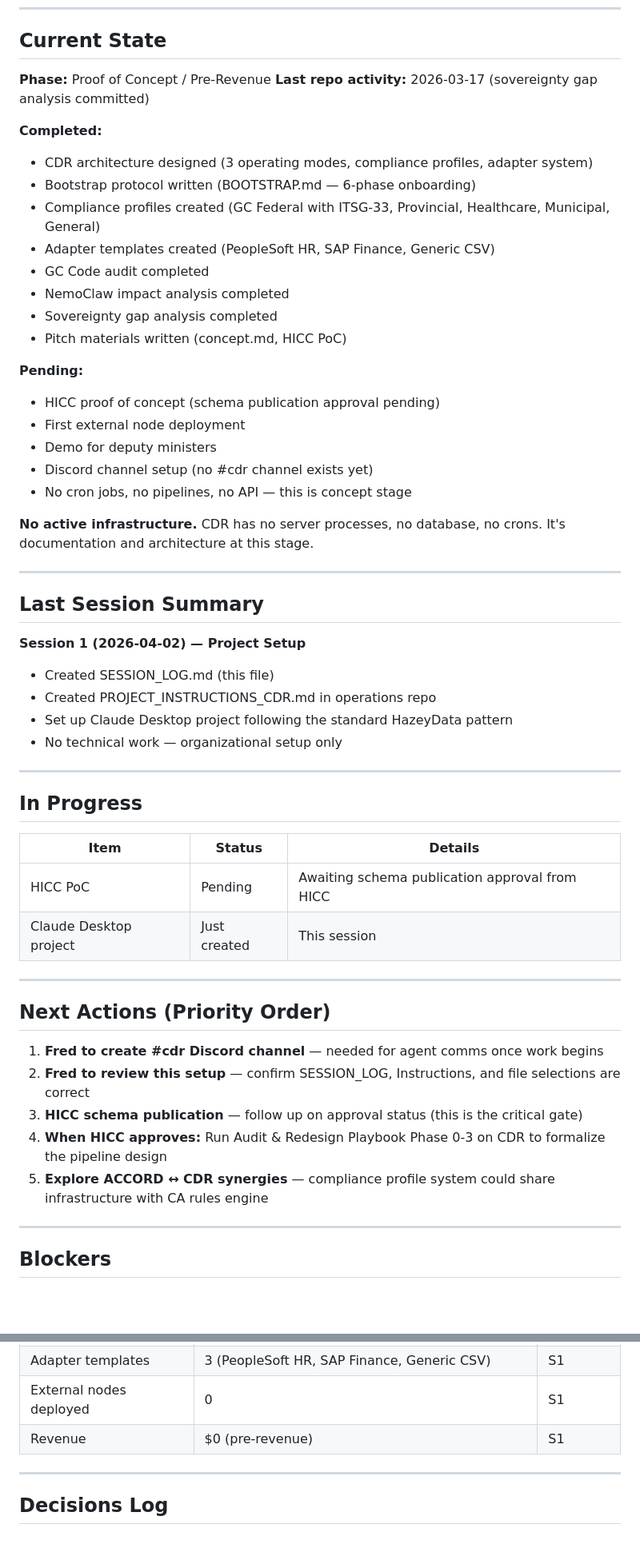
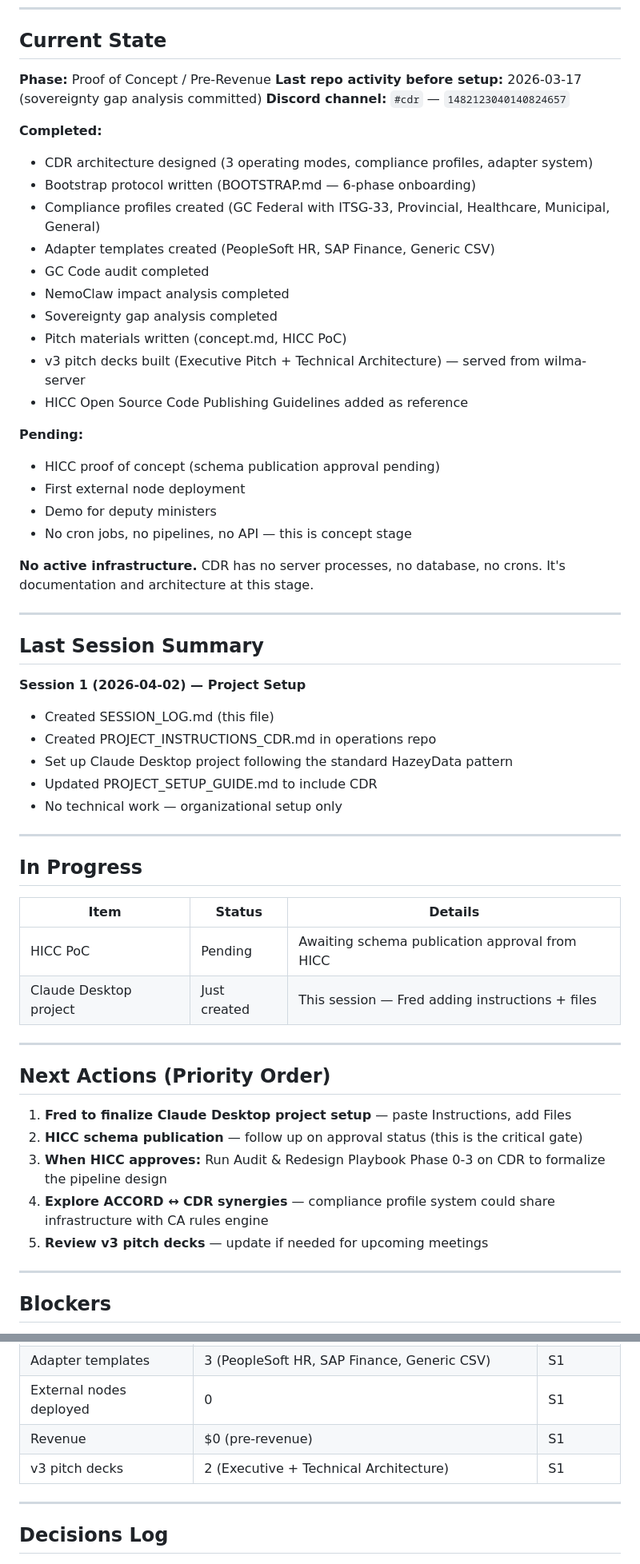
Before and after one commit to hazeydata/cdr, a Markdown page: SESSION_LOG.md, 2 parts joined by grey strips. Shown at 80% size. Rendered like a GitHub page; blank space fills up the shorter version.

Commit message:
Update SESSION_LOG.md — add Discord channel ID, v3 decks, HICC guidelines reference (Barney HQ S13)

```diff
--- a/SESSION_LOG.md
+++ b/SESSION_LOG.md
@@ -40,7 +42,8 @@
 ## Current State
 
 **Phase:** Proof of Concept / Pre-Revenue
-**Last repo activity:** 2026-03-17 (sovereignty gap analysis committed)
+**Last repo activity before setup:** 2026-03-17 (sovereignty gap analysis committed)
+**Discord channel:** `#cdr` — `1482123040140824657`
 
 **Completed:**
 - CDR architecture designed (3 operating modes, compliance profiles, adapter system)
@@ -51,12 +54,13 @@
 - NemoClaw impact analysis completed
 - Sovereignty gap analysis completed
 - Pitch materials written (concept.md, HICC PoC)
+- v3 pitch decks built (Executive Pitch + Technical Architecture) — served from wilma-server
+- HICC Open Source Code Publishing Guidelines added as reference
 
 **Pending:**
 - HICC proof of concept (schema publication approval pending)
 - First external node deployment
 - Demo for deputy ministers
-- Discord channel setup (no #cdr channel exists yet)
 - No cron jobs, no pipelines, no API — this is concept stage
 
 **No active infrastructure.** CDR has no server processes, no database, no crons. It's documentation and architecture at this stage.
@@ -69,6 +73,7 @@
 - Created SESSION_LOG.md (this file)
 - Created PROJECT_INSTRUCTIONS_CDR.md in operations repo
 - Set up Claude Desktop project following the standard HazeyData pattern
+- Updated PROJECT_SETUP_GUIDE.md to include CDR
 - No technical work — organizational setup only
 
 ---
@@ -78,17 +83,17 @@
 | Item | Status | Details |
 |------|--------|---------|
 | HICC PoC | Pending | Awaiting schema publication approval from HICC |
-| Claude Desktop project | Just created | This session |
+| Claude Desktop project | Just created | This session — Fred adding instructions + files |
 
 ---
 
 ## Next Actions (Priority Order)
 
-1. **Fred to create #cdr Discord channel** — needed for agent comms once work begins
-2. **Fred to review this setup** — confirm SESSION_LOG, Instructions, and file selections are correct
-3. **HICC schema publication** — follow up on approval status (this is the critical gate)
-4. **When HICC approves:** Run Audit & Redesign Playbook Phase 0-3 on CDR to formalize the pipeline design
-5. **Explore ACCORD ↔ CDR synergies** — compliance profile system could share infrastructure with CA rules engine
+1. **Fred to finalize Claude Desktop project setup** — paste Instructions, add Files
+2. **HICC schema publication** — follow up on approval status (this is the critical gate)
+3. **When HICC approves:** Run Audit & Redesign Playbook Phase 0-3 on CDR to formalize the pipeline design
+4. **Explore ACCORD ↔ CDR synergies** — compliance profile system could share infrastructure with CA rules engine
+5. **Review v3 pitch decks** — update if needed for upcoming meetings
 
 ---
 
@@ -106,6 +111,7 @@
 | Adapter templates | 3 (PeopleSoft HR, SAP Finance, Generic CSV) | S1 |
 | External nodes deployed | 0 | S1 |
 | Revenue | $0 (pre-revenue) | S1 |
+| v3 pitch decks | 2 (Executive + Technical Architecture) | S1 |
 
 ---
 
```
Also changed, not shown: other parts of SESSION_LOG.md (+7 -4 lines).
